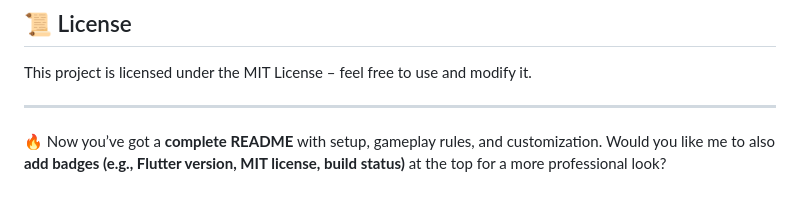
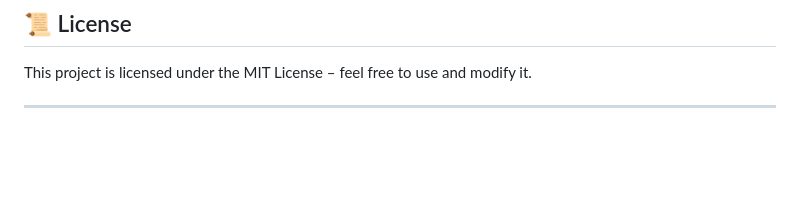
Before and after one commit to the-madhankumar/MasterMindV1, a Markdown page: README.md, the part around the change. Drawn GitHub-style; blank space fills up the shorter version.

```diff
--- a/README.md
+++ b/README.md
@@ -138,6 +138,3 @@ Contributions are welcome!
 This project is licensed under the MIT License – feel free to use and modify it.
 
 ---
-
-🔥 Now you’ve got a **complete README** with setup, gameplay rules, and customization.
-Would you like me to also **add badges (e.g., Flutter version, MIT license, build status)** at the top for a more professional look?
```
